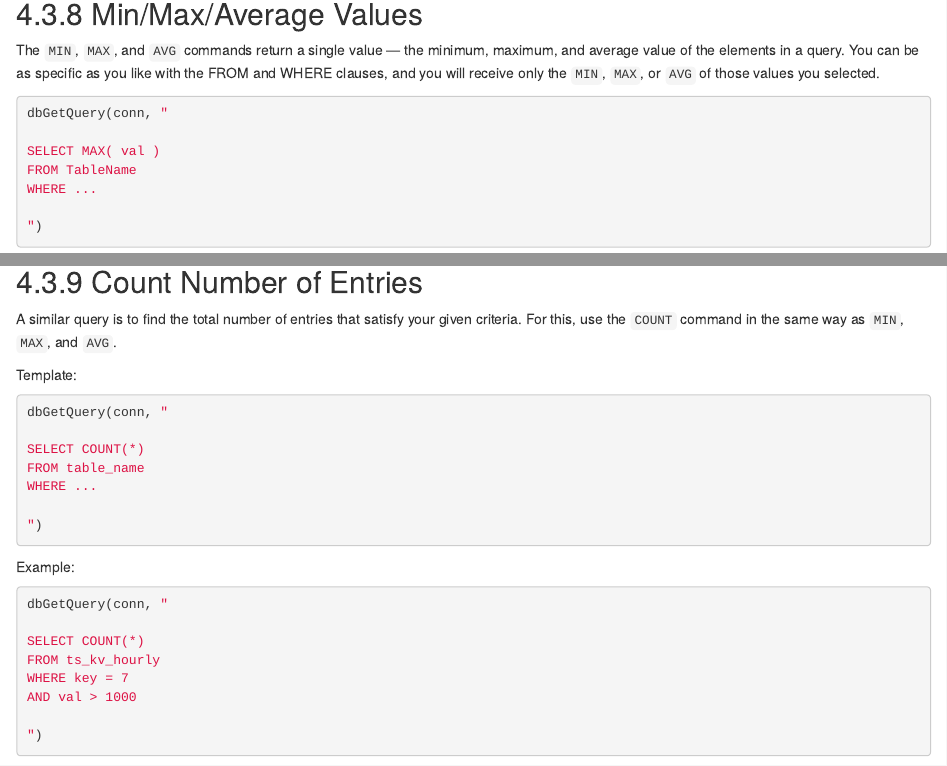
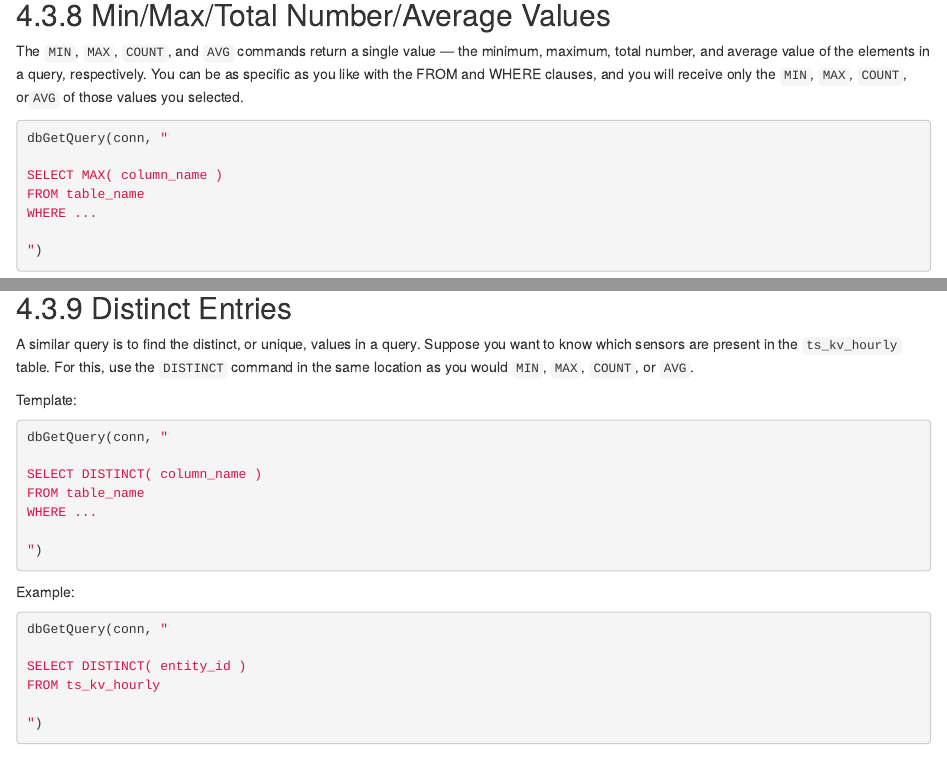
Before and after one commit to ianeyk/Blueprint-Modules, an R Markdown document (Module-4-R/RSQLite_Example_Queries.Rmd): the page in a window 1100 px wide, from 5870 px down, and a second part further down, joined at a grey line. Rendered offline with R 4.5, knitr and Pandoc, with nearby package versions; some code elsewhere in the file could not run offline.

Commit message:
add section on distinct

````diff
--- a/Module-4-R/RSQLite_Example_Queries.Rmd
+++ b/Module-4-R/RSQLite_Example_Queries.Rmd
@@ -343,18 +343,19 @@ LIMIT 100
 ")
 ```
 
-## 4.3.8 Min/Max/Average Values
+## 4.3.8 Min/Max/Total Number/Average Values
 
-The `MIN`, `MAX`, and `AVG` commands return a single value --- the
-minimum, maximum, and average value of the elements in a query. You can
-be as specific as you like with the FROM and WHERE clauses, and you will
-receive only the `MIN`, `MAX`, or `AVG` of those values you selected.
+The `MIN`, `MAX`, `COUNT`, and `AVG` commands return a single value ---
+the minimum, maximum, total number, and average value of the elements in
+a query, respectively. You can be as specific as you like with the FROM
+and WHERE clauses, and you will receive only the `MIN`, `MAX`, `COUNT`,
+or`AVG` of those values you selected.
 
 ```{r eval=FALSE}
 dbGetQuery(conn, "
 
-SELECT MAX( val )
-FROM TableName
+SELECT MAX( column_name )
+FROM table_name
 WHERE ...
 
 ")
@@ -372,18 +373,19 @@ WHERE key = 7
 ")
 ```
 
-## 4.3.9 Count Number of Entries
+## 4.3.9 Distinct Entries
 
-A similar query is to find the total number of entries that satisfy your
-given criteria. For this, use the `COUNT` command in the same way as
-`MIN`, `MAX`, and `AVG`.
+A similar query is to find the distinct, or unique, values in a query.
+Suppose you want to know which sensors are present in the `ts_kv_hourly`
+table. For this, use the `DISTINCT` command in the same location as you
+would `MIN`, `MAX`, `COUNT`, or `AVG`.
 
 Template:
 
 ```{r eval=FALSE}
 dbGetQuery(conn, "
 
-SELECT COUNT(*)
+SELECT DISTINCT( column_name )
 FROM table_name
 WHERE ...
 
@@ -395,10 +397,8 @@ Example:
 ```{r}
 dbGetQuery(conn, "
 
-SELECT COUNT(*)
+SELECT DISTINCT( entity_id )
 FROM ts_kv_hourly
-WHERE key = 7
-AND val > 1000
 
 ")
 ```
````
Also changed, not shown: Module-4-R/RSQLite_Example_Queries.Rmd (26 more changed lines).
